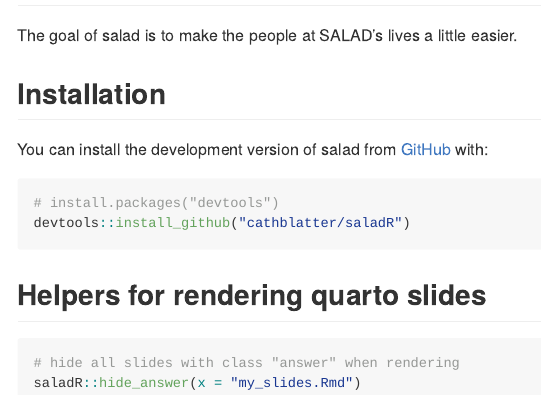
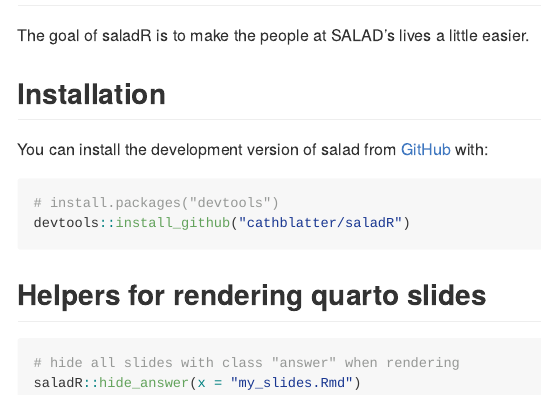
Before and after one commit to cathblatter/salad, an R Markdown document (README.Rmd): the page in a window 1100 px wide, from 80 px down. Rendered offline with R 4.5, knitr and Pandoc, with nearby package versions.

Commit message:
adapt name

```diff
--- a/README.Rmd
+++ b/README.Rmd
@@ -18,7 +18,7 @@
 <!-- badges: start -->
 <!-- badges: end -->
 
-The goal of salad is to make the people at SALAD's lives a little easier.
+The goal of saladR is to make the people at SALAD's lives a little easier.
 
 ## Installation
 
```
Also changed, not shown: R/reveal_slides.R (+2 -2 lines), README.md, README.Rmd (2 more changed lines), 5 other files.
